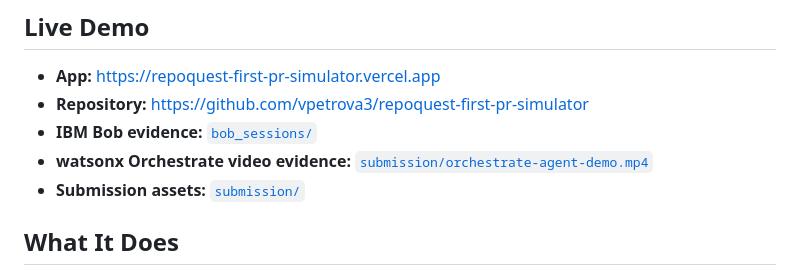
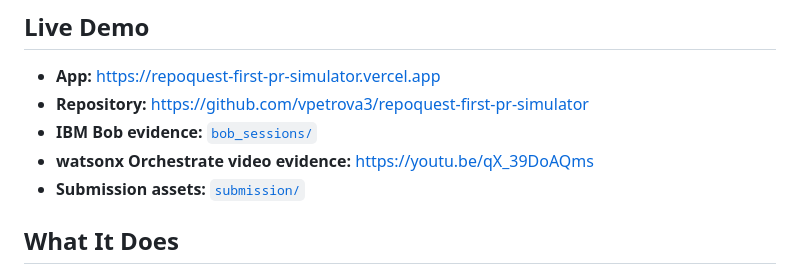
Before and after one commit to vpetrova3/repoquest-first-pr-simulator, a Markdown page: README.md, the part around the change. Rendered like a GitHub page.

Commit message:
Update watsonx Orchestrate video link in README

```diff
--- a/README.md
+++ b/README.md
@@ -9,7 +9,7 @@ Built for the **IBM Bob Hackathon, May 2026**.
 - **App:** https://repoquest-first-pr-simulator.vercel.app
 - **Repository:** https://github.com/vpetrova3/repoquest-first-pr-simulator
 - **IBM Bob evidence:** [`bob_sessions/`](./bob_sessions/)
-- **watsonx Orchestrate video evidence:** [`submission/orchestrate-agent-demo.mp4`](submission/orchestrate-agent-demo.mp4)
+- **watsonx Orchestrate video evidence:** https://youtu.be/qX_39DoAQms
 - **Submission assets:** [`submission/`](./submission/)
 
 ## What It Does
```
